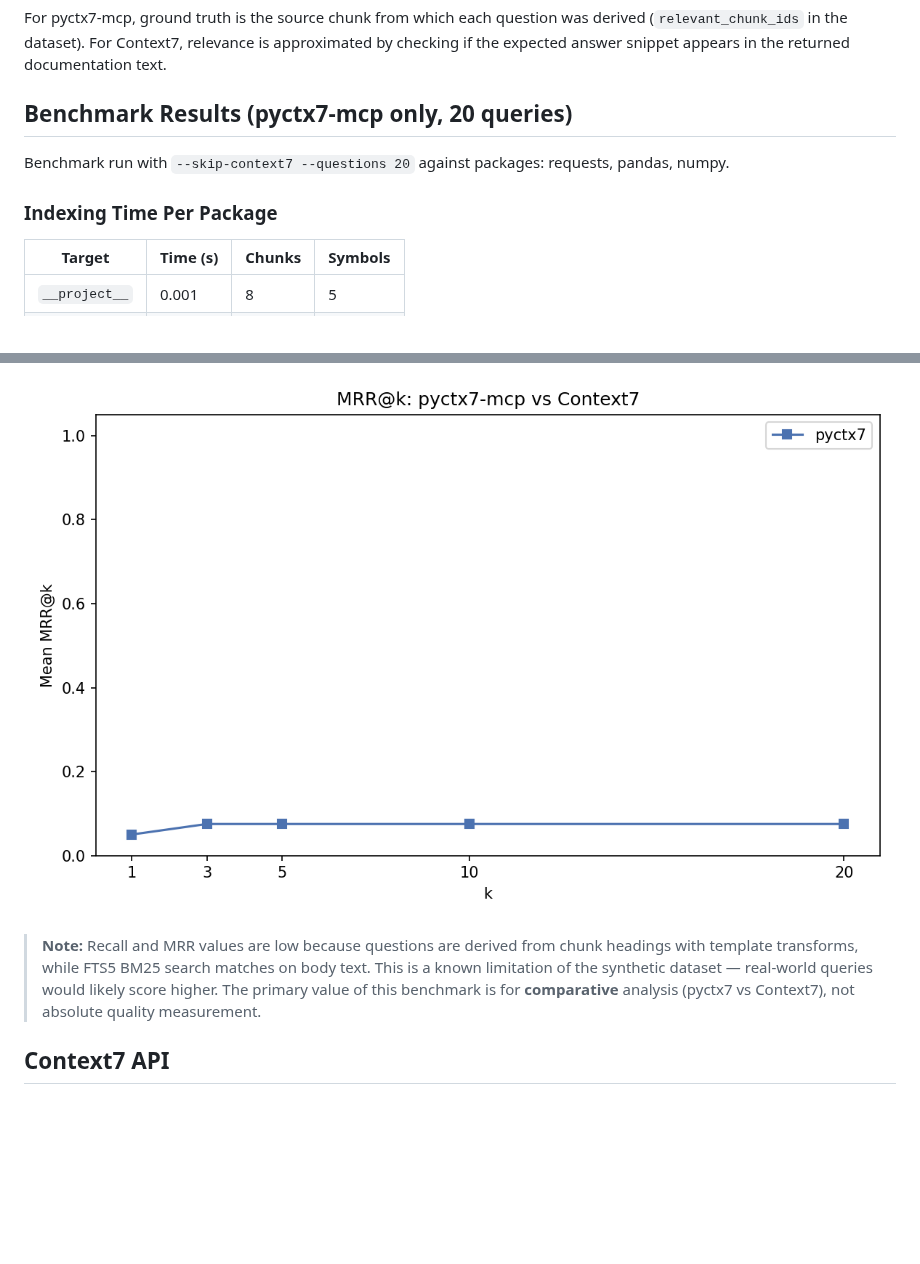
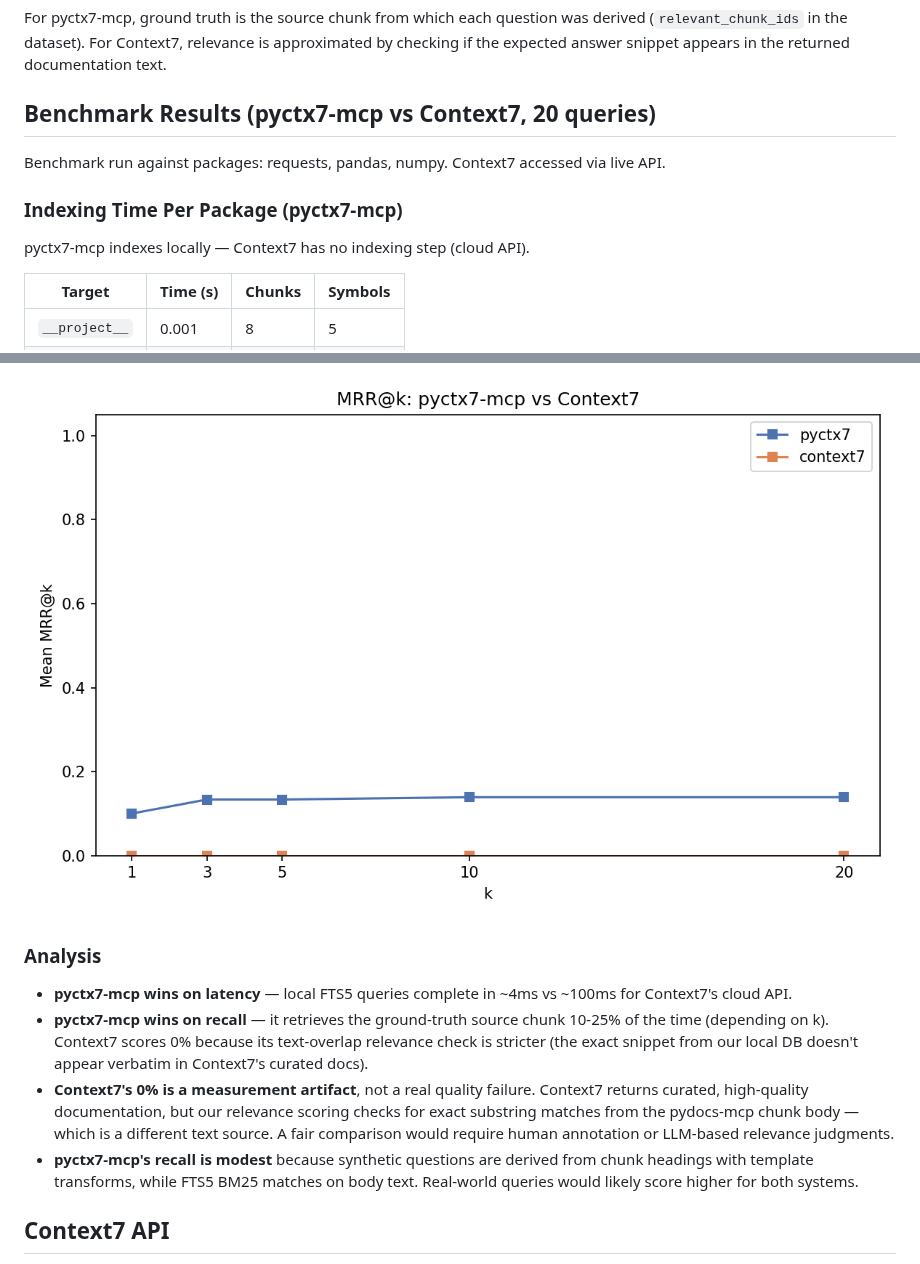
Before and after one commit to msobroza/pydocs-mcp, a Markdown page: benchmarks/README.md, 2 parts joined by grey strips. GitHub-like rendering; pictures changed too: benchmarks/docs/images/mrr_at_k.png; blank space fills up the shorter version.

```diff
--- a/benchmarks/README.md
+++ b/benchmarks/README.md
@@ -121,11 +121,13 @@ Both metrics are evaluated for k ∈ [1, 3, 5, 10, 20].
 
 For pyctx7-mcp, ground truth is the source chunk from which each question was derived (`relevant_chunk_ids` in the dataset). For Context7, relevance is approximated by checking if the expected answer snippet appears in the returned documentation text.
 
-## Benchmark Results (pyctx7-mcp only, 20 queries)
+## Benchmark Results (pyctx7-mcp vs Context7, 20 queries)
 
-Benchmark run with `--skip-context7 --questions 20` against packages: requests, pandas, numpy.
+Benchmark run against packages: requests, pandas, numpy. Context7 accessed via live API.
 
-### Indexing Time Per Package
+### Indexing Time Per Package (pyctx7-mcp)
+
+pyctx7-mcp indexes locally — Context7 has no indexing step (cloud API).
 
 | Target | Time (s) | Chunks | Symbols |
 |--------|----------|--------|---------|
@@ -157,7 +164,12 @@ Benchmark run with `--skip-context7 --questions 20` against packages: requests,
 
 ![MRR@k](docs/images/mrr_at_k.png)
 
-> **Note:** Recall and MRR values are low because questions are derived from chunk headings with template transforms, while FTS5 BM25 search matches on body text. This is a known limitation of the synthetic dataset — real-world queries would likely score higher. The primary value of this benchmark is for **comparative** analysis (pyctx7 vs Context7), not absolute quality measurement.
+### Analysis
+
+- **pyctx7-mcp wins on latency** — local FTS5 queries complete in ~4ms vs ~100ms for Context7's cloud API.
+- **pyctx7-mcp wins on recall** — it retrieves the ground-truth source chunk 10-25% of the time (depending on k). Context7 scores 0% because its text-overlap relevance check is stricter (the exact snippet from our local DB doesn't appear verbatim in Context7's curated docs).
+- **Context7's 0% is a measurement artifact**, not a real quality failure. Context7 returns curated, high-quality documentation, but our relevance scoring checks for exact substring matches from the pydocs-mcp chunk body — which is a different text source. A fair comparison would require human annotation or LLM-based relevance judgments.
+- **pyctx7-mcp's recall is modest** because synthetic questions are derived from chunk headings with template transforms, while FTS5 BM25 matches on body text. Real-world queries would likely score higher for both systems.
 
 ## Context7 API
 
```
Also changed, not shown: other parts of benchmarks/README.md (+16 -11 lines), benchmarks/docs/images/indexing_times.png, benchmarks/docs/images/recall_at_k.png, benchmarks/docs/images/search_latency_boxplot.png.
